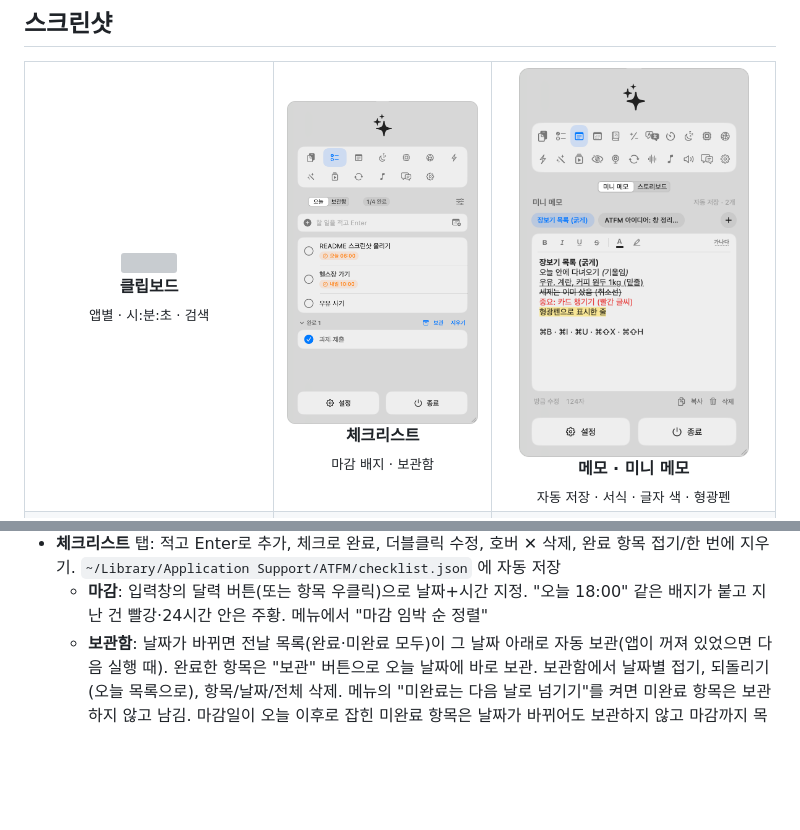
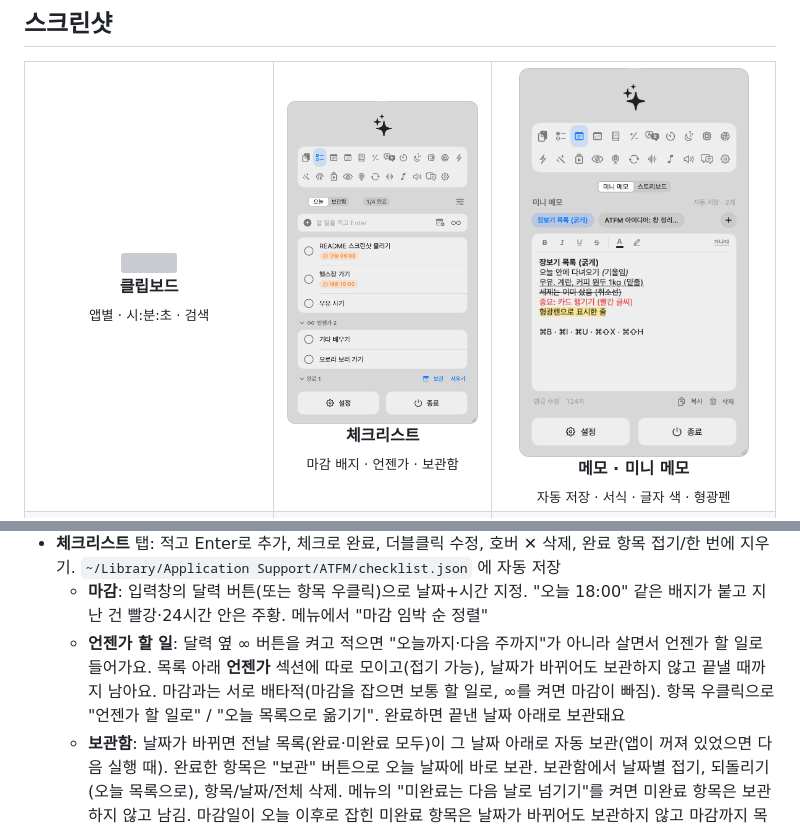
Before and after one commit to geonhee15/ATFM, a Markdown page: README.md, 2 parts joined by grey strips. GitHub-like rendering; pictures changed too: docs/screenshots/checklist.png; blank space fills up the shorter version; grey boxes are pictures that could not be loaded.

```diff
--- a/README.md
+++ b/README.md
@@ -9,7 +9,7 @@
 <table>
   <tr>
     <td align="center"><img src="docs/screenshots/clipboard.png" width="230"><br><b>클립보드</b><br><sub>앱별 · 시:분:초 · 검색</sub></td>
-    <td align="center"><img src="docs/screenshots/checklist.png" width="230"><br><b>체크리스트</b><br><sub>마감 배지 · 보관함</sub></td>
+    <td align="center"><img src="docs/screenshots/checklist.png" width="230"><br><b>체크리스트</b><br><sub>마감 배지 · 언젠가 · 보관함</sub></td>
     <td align="center"><img src="docs/screenshots/notes.png" width="230"><br><b>메모 · 미니 메모</b><br><sub>자동 저장 · 서식 · 글자 색 · 형광펜</sub></td>
   </tr>
   <tr>
@@ -81,6 +81,10 @@
   `~/Library/Application Support/ATFM/checklist.json` 에 자동 저장
   - **마감**: 입력창의 달력 버튼(또는 항목 우클릭)으로 날짜+시간 지정. "오늘 18:00" 같은 배지가 붙고 지난 건 빨강·24시간 안은 주황.
     메뉴에서 "마감 임박 순 정렬"
+  - **언젠가 할 일**: 달력 옆 ∞ 버튼을 켜고 적으면 "오늘까지·다음 주까지"가 아니라 살면서 언젠가 할 일로 들어가요.
+    목록 아래 **언젠가** 섹션에 따로 모이고(접기 가능), 날짜가 바뀌어도 보관하지 않고 끝낼 때까지 남아요.
+    마감과는 서로 배타적(마감을 잡으면 보통 할 일로, ∞를 켜면 마감이 빠짐). 항목 우클릭으로 "언젠가 할 일로" / "오늘 목록으로 옮기기".
+    완료하면 끝낸 날짜 아래로 보관돼요
   - **보관함**: 날짜가 바뀌면 전날 목록(완료·미완료 모두)이 그 날짜 아래로 자동 보관(앱이 꺼져 있었으면 다음 실행 때).
     완료한 항목은 "보관" 버튼으로 오늘 날짜에 바로 보관. 보관함에서 날짜별 접기, 되돌리기(오늘 목록으로), 항목/날짜/전체 삭제.
     메뉴의 "미완료는 다음 날로 넘기기"를 켜면 미완료 항목은 보관하지 않고 남김.
```
Also changed, not shown: 3 other files.
